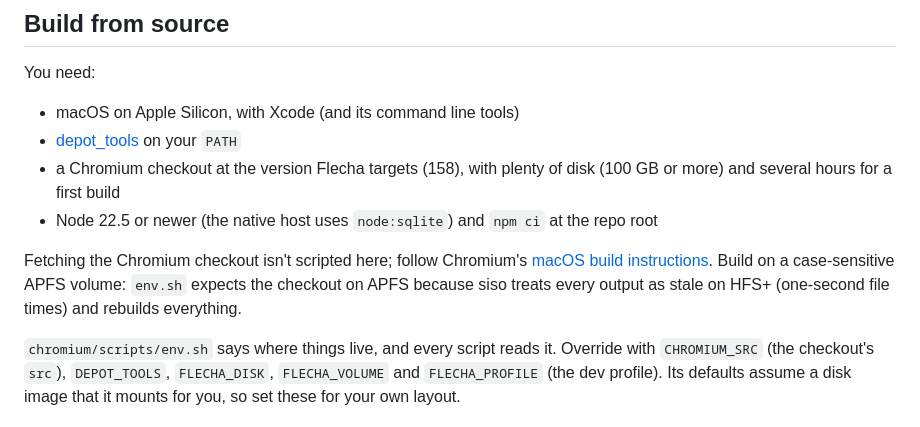
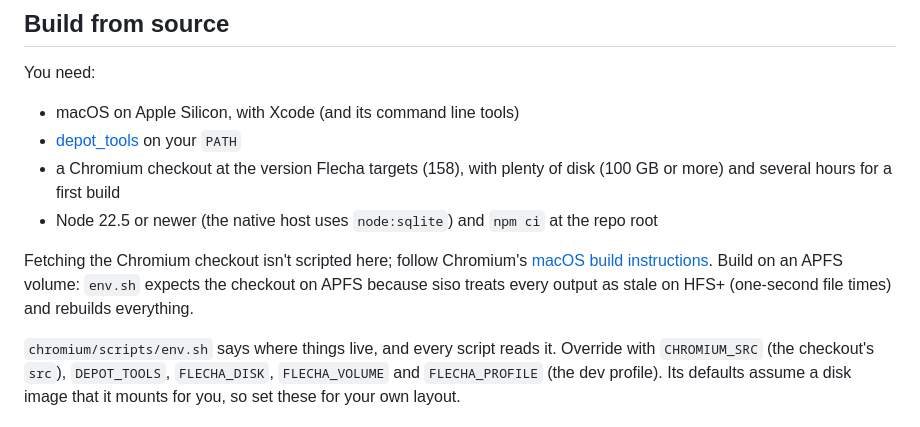
Before and after one commit to Timpan4/flecha-browser, a Markdown page: README.md, the part around the change. Rendered like a GitHub page.

Commit message:
docs: README asks for an APFS build volume, not a case-sensitive one

```diff
--- a/README.md
+++ b/README.md
@@ -80,7 +80,7 @@ You need:
 - a Chromium checkout at the version Flecha targets (158), with plenty of disk (100 GB or more) and several hours for a first build
 - Node 22.5 or newer (the native host uses `node:sqlite`) and `npm ci` at the repo root
 
-Fetching the Chromium checkout isn't scripted here; follow Chromium's [macOS build instructions](https://chromium.googlesource.com/chromium/src/+/main/docs/mac_build_instructions.md). Build on a case-sensitive APFS volume: `env.sh` expects the checkout on APFS because siso treats every output as stale on HFS+ (one-second file times) and rebuilds everything.
+Fetching the Chromium checkout isn't scripted here; follow Chromium's [macOS build instructions](https://chromium.googlesource.com/chromium/src/+/main/docs/mac_build_instructions.md). Build on an APFS volume: `env.sh` expects the checkout on APFS because siso treats every output as stale on HFS+ (one-second file times) and rebuilds everything.
 
 `chromium/scripts/env.sh` says where things live, and every script reads it. Override with `CHROMIUM_SRC` (the checkout's `src`), `DEPOT_TOOLS`, `FLECHA_DISK`, `FLECHA_VOLUME` and `FLECHA_PROFILE` (the dev profile). Its defaults assume a disk image that it mounts for you, so set these for your own layout.
 
```
